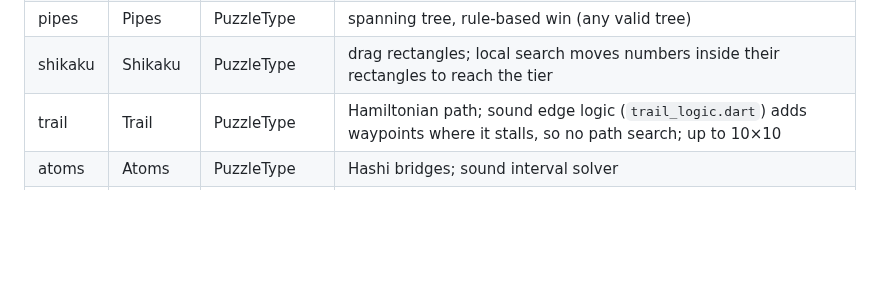
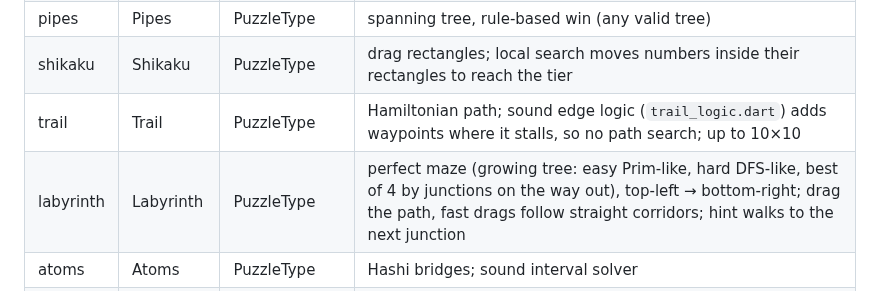
Before and after one commit to jncchds/apuzzle, a Markdown page: CLAUDE.md, the part around the change. Drawn GitHub-style; blank space fills up the shorter version.

```diff
--- a/CLAUDE.md
+++ b/CLAUDE.md
@@ -67,6 +67,7 @@ The full plan and puzzle rules are in `C:\Users\check\.claude\plans\hello-i-want
 | pipes | Pipes | PuzzleType | spanning tree, rule-based win (any valid tree) |
 | shikaku | Shikaku | PuzzleType | drag rectangles; local search moves numbers inside their rectangles to reach the tier |
 | trail | Trail | PuzzleType | Hamiltonian path; sound edge logic (`trail_logic.dart`) adds waypoints where it stalls, so no path search; up to 10×10 |
+| labyrinth | Labyrinth | PuzzleType | perfect maze (growing tree: easy Prim-like, hard DFS-like, best of 4 by junctions on the way out), top-left → bottom-right; drag the path, fast drags follow straight corridors; hint walks to the next junction |
 | atoms | Atoms | PuzzleType | Hashi bridges; sound interval solver |
 | lits | LITS | ValueGridType | regions grown cell by cell keeping the solution unique (monotone, so rejected pairs are never retried); capped at 7×7 (8×8 takes 1–5 s) |
 | pop | Pop | PuzzleType | bubble breaker; game options (mode: standard/shifter/continuous/mega, goal: clear (standard only, reverse-built so always clearable)/target (share of best playout)/free). Custom animated `PopBoard` |
```
Also changed, not shown: README.md (+1 -0 lines), docs/screenshots/labyrinth_dark.png (added), 15 other files.
